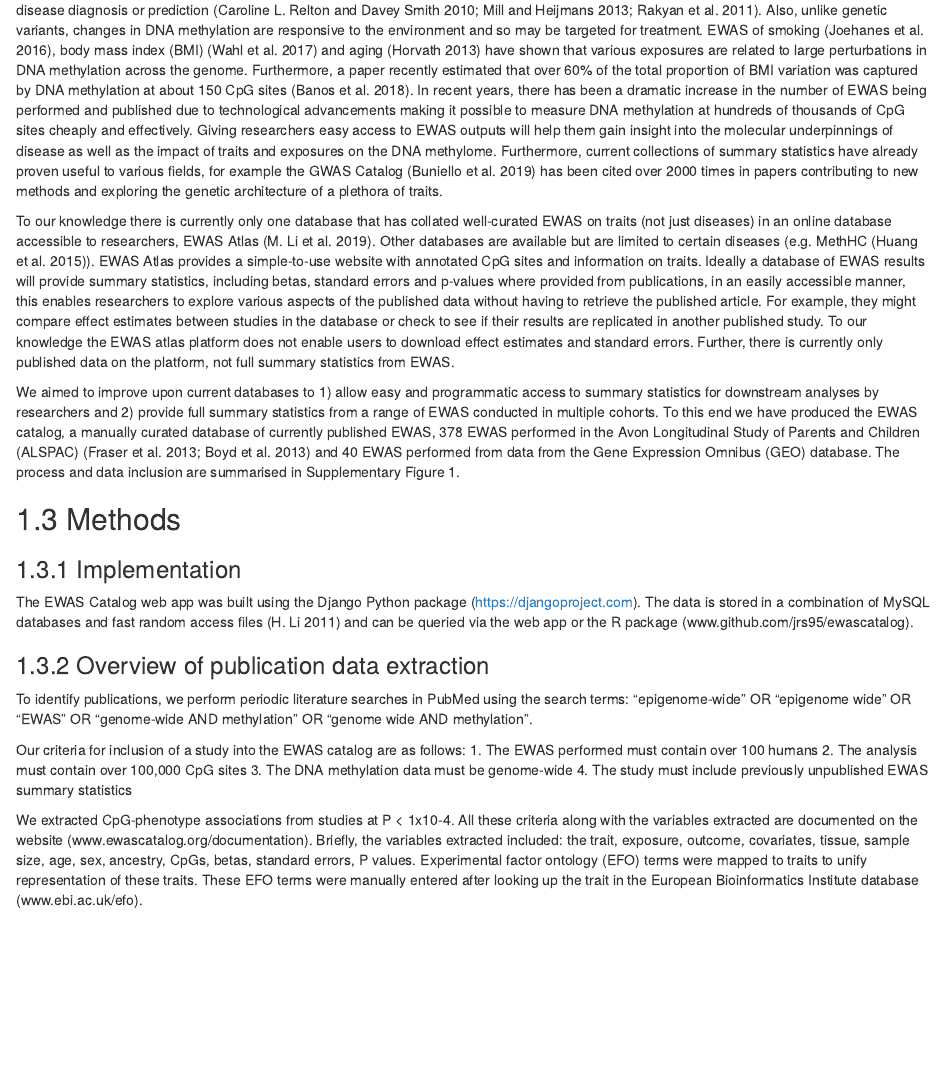
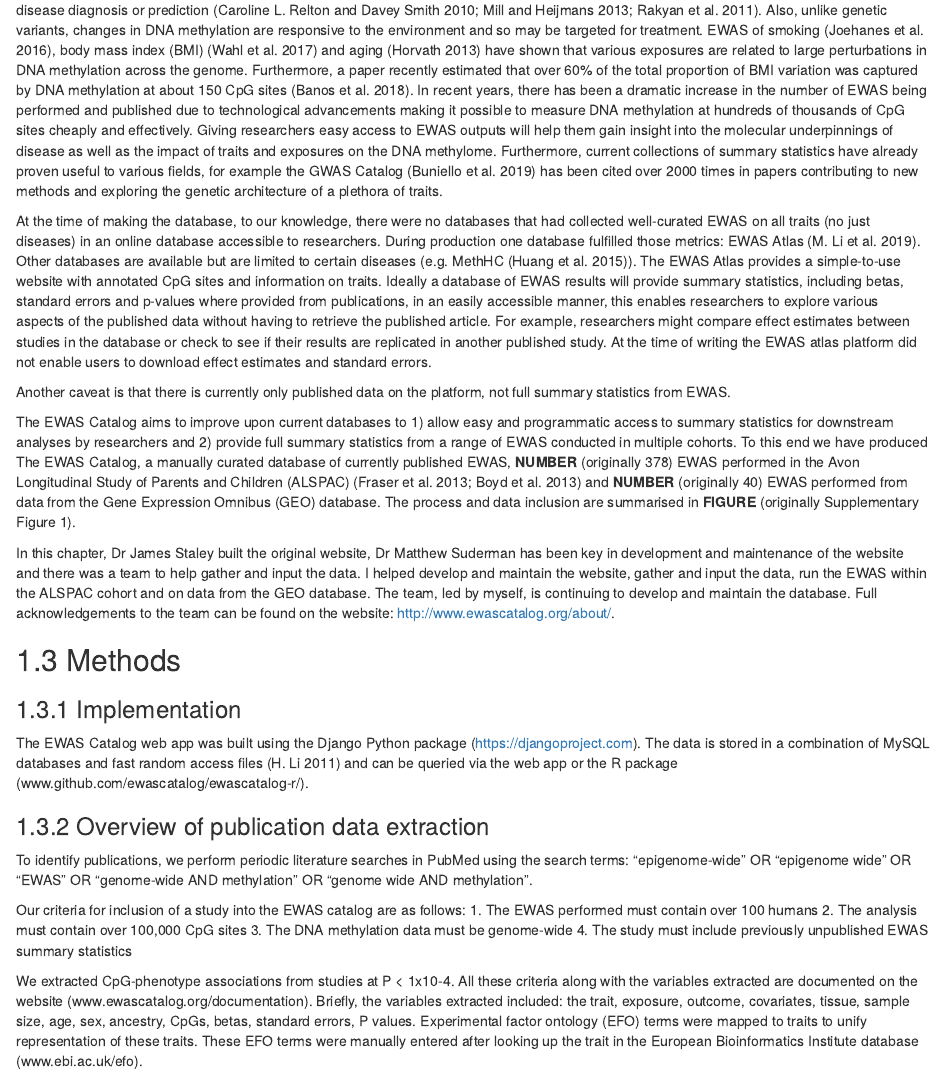
Before and after one commit to thomasbattram/thesis, an R Markdown document (index/03-ewas_catalog.Rmd): the page in a window 1100 px wide, from 460 px down. Rendered offline with R 4.5, knitr and Pandoc, with nearby package versions; drawn as R Markdown's standard HTML page in place of the format the file asks for.

Commit message:
updated introduction of ewas catalog chapter to add in acknowlegements to people who worked on the catalog

```diff
--- a/index/03-ewas_catalog.Rmd
+++ b/index/03-ewas_catalog.Rmd
@@ -6,14 +6,18 @@ Epigenome-wide association studies (EWAS) seek to understand the link between pa
 ## Introduction
 Epigenome-wide association studies (EWAS) aim to assess the associations between phenotypes of interest and DNA methylation across the genome [@Relton2010; @Mill2013; @Rakyan2011]. These associations may then be used for disease diagnosis or prediction [@Relton2010; @Mill2013; @Rakyan2011]. Also, unlike genetic variants, changes in DNA methylation are responsive to the environment and so may be targeted for treatment. EWAS of smoking [@Joehanes2016], body mass index (BMI) [@Wahl2017] and aging [@Horvath2013] have shown that various exposures are related to large perturbations in DNA methylation across the genome. Furthermore, a paper recently estimated that over 60% of the total proportion of BMI variation was captured by DNA methylation at about 150 CpG sites [@Banos2018]. In recent years, there has been a dramatic increase in the number of EWAS being performed and published due to technological advancements making it possible to measure DNA methylation at hundreds of thousands of CpG sites cheaply and effectively. Giving researchers easy access to EWAS outputs will help them gain insight into the molecular underpinnings of disease as well as the impact of traits and exposures on the DNA methylome. Furthermore, current collections of summary statistics have already proven useful to various fields, for example the GWAS Catalog [@Buniello2019] has been cited over 2000 times in papers contributing to new methods and exploring the genetic architecture of a plethora of traits.
 
-To our knowledge there is currently only one database that has collated well-curated EWAS on traits (not just diseases) in an online database accessible to researchers, EWAS Atlas [@Li2019]. Other databases are available but are limited to certain diseases (e.g. MethHC [@Huang2015]). EWAS Atlas provides a simple-to-use website with annotated CpG sites and information on traits. Ideally a database of EWAS results will provide summary statistics, including betas, standard errors and p-values where provided from publications, in an easily accessible manner, this enables researchers to explore various aspects of the published data without having to retrieve the published article. For example, they might compare effect estimates between studies in the database or check to see if their results are replicated in another published study. To our knowledge the EWAS atlas platform does not enable users to download effect estimates and standard errors. Further, there is currently only published data on the platform, not full summary statistics from EWAS.
+At the time of making the database, to our knowledge, there were no databases that had collected well-curated EWAS on all traits (no just diseases) in an online database accessible to researchers. During production one database fulfilled those metrics: EWAS Atlas [@Li2019]. Other databases are available but are limited to certain diseases (e.g. MethHC [@Huang2015]). The EWAS Atlas provides a simple-to-use website with annotated CpG sites and information on traits. Ideally a database of EWAS results will provide summary statistics, including betas, standard errors and p-values where provided from publications, in an easily accessible manner, this enables researchers to explore various aspects of the published data without having to retrieve the published article. For example, researchers might compare effect estimates between studies in the database or check to see if their results are replicated in another published study. At the time of writing the EWAS atlas platform did not enable users to download effect estimates and standard errors.
 
-We aimed to improve upon current databases to 1) allow easy and programmatic access to summary statistics for downstream analyses by researchers and 2) provide full summary statistics from a range of EWAS conducted in multiple cohorts. To this end we have produced the EWAS catalog, a manually curated database of currently published EWAS, 378 EWAS performed in the Avon Longitudinal Study of Parents and Children (ALSPAC) [@Fraser2013; @Boyd2013] and 40 EWAS performed from data from the Gene Expression Omnibus (GEO) database. The process and data inclusion are summarised in Supplementary Figure 1.
+Another caveat is that there is currently only published data on the platform, not full summary statistics from EWAS.
+
+The EWAS Catalog aims to improve upon current databases to 1) allow easy and programmatic access to summary statistics for downstream analyses by researchers and 2) provide full summary statistics from a range of EWAS conducted in multiple cohorts. To this end we have produced The EWAS Catalog, a manually curated database of currently published EWAS, __NUMBER__ (originally 378) EWAS performed in the Avon Longitudinal Study of Parents and Children (ALSPAC) [@Fraser2013; @Boyd2013] and __NUMBER__ (originally 40) EWAS performed from data from the Gene Expression Omnibus (GEO) database. The process and data inclusion are summarised in __FIGURE__ (originally Supplementary Figure 1).
+
+In this chapter, Dr James Staley built the original website, Dr Matthew Suderman has been key in development and maintenance of the website and there was a team to help gather and input the data. I helped develop and maintain the website, gather and input the data, run the EWAS within the ALSPAC cohort and on data from the GEO database. The team, led by myself, is continuing to develop and maintain the database. Full acknowledgements to the team can be found on the website: http://www.ewascatalog.org/about/.
 
 ## Methods
 
 ### Implementation
-The EWAS Catalog web app was built using the Django Python package (https://djangoproject.com). The data is stored in a combination of  MySQL databases and fast random access files [@Li2011] and can be queried via the web app or the R package (www.github.com/jrs95/ewascatalog).
+The EWAS Catalog web app was built using the Django Python package (https://djangoproject.com). The data is stored in a combination of  MySQL databases and fast random access files [@Li2011] and can be queried via the web app or the R package (www.github.com/ewascatalog/ewascatalog-r/).
 
 ### Overview of publication data extraction
 To identify publications, we perform periodic literature searches in PubMed using the search terms: "epigenome-wide" OR "epigenome wide" OR "EWAS" OR "genome-wide AND methylation" OR "genome wide AND methylation".
```
Also changed, not shown: index/bib/thesis.bib (+3 -1 lines), 3 other files.
